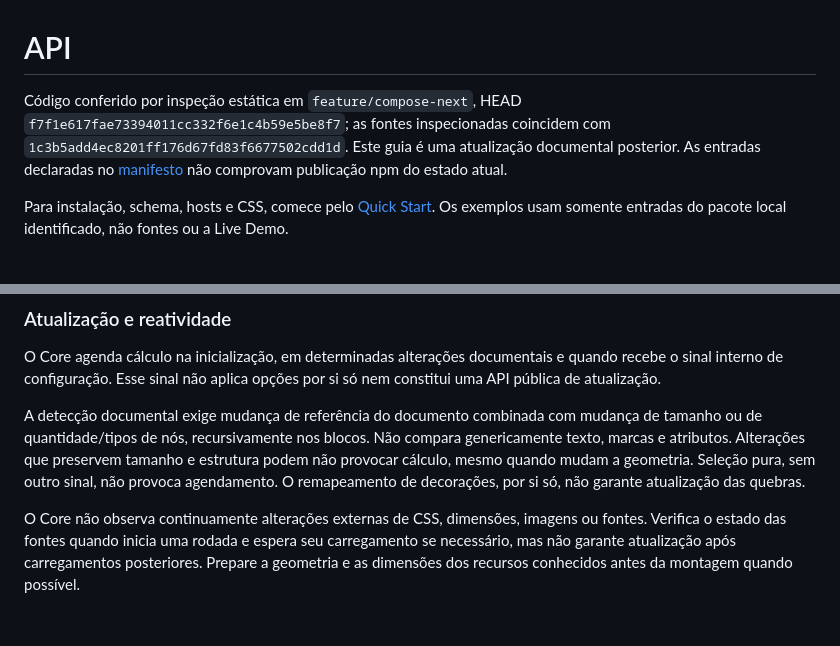
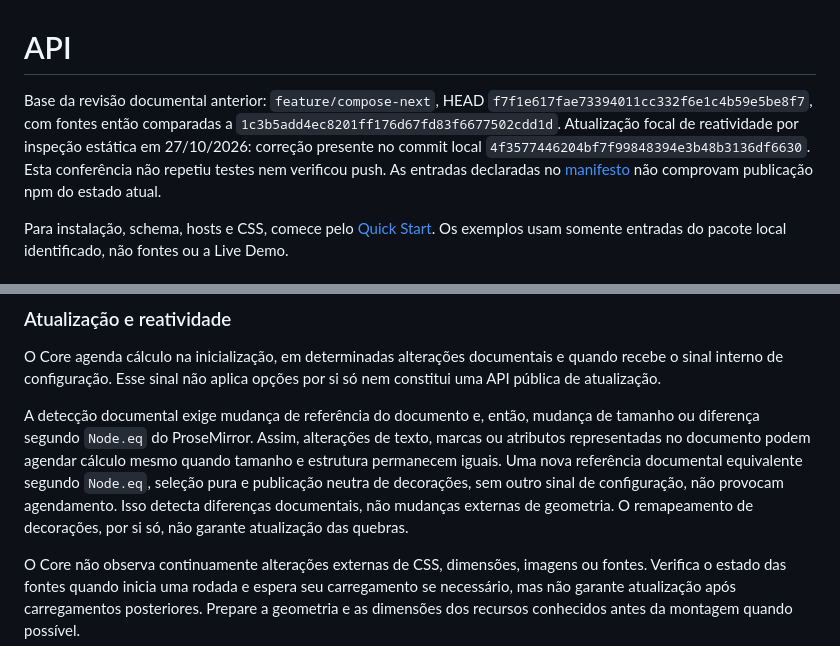
Before and after one commit to JhonnyBCastro/document-editor, a Markdown page: docs/api.md, 2 parts joined by grey strips. Rendered like a GitHub page; blank space fills up the shorter version.

```diff
--- a/docs/api.md
+++ b/docs/api.md
@@ -1,6 +1,6 @@
 # API
 
-Código conferido por inspeção estática em `feature/compose-next`, HEAD `f7f1e617fae73394011cc332f6e1c4b59e5be8f7`; as fontes inspecionadas coincidem com `1c3b5add4ec8201ff176d67fd83f6677502cdd1d`. Este guia é uma atualização documental posterior. As entradas declaradas no [manifesto](../package.json) não comprovam publicação npm do estado atual.
+Base da revisão documental anterior: `feature/compose-next`, HEAD `f7f1e617fae73394011cc332f6e1c4b59e5be8f7`, com fontes então comparadas a `1c3b5add4ec8201ff176d67fd83f6677502cdd1d`. Atualização focal de reatividade por inspeção estática em 27/10/2026: correção presente no commit local `4f3577446204bf7f99848394e3b48b3136df6630`. Esta conferência não repetiu testes nem verificou push. As entradas declaradas no [manifesto](../package.json) não comprovam publicação npm do estado atual.
 
 Para instalação, schema, hosts e CSS, comece pelo [Quick Start](quick-start.md). Os exemplos usam somente entradas do pacote local identificado, não fontes ou a Live Demo.
 
@@ -60,7 +60,7 @@ Outros nós passam pelo caminho linear sem essa medição especializada de linha
 
 O Core agenda cálculo na inicialização, em determinadas alterações documentais e quando recebe o sinal interno de configuração. Esse sinal não aplica opções por si só nem constitui uma API pública de atualização.
 
-A detecção documental exige mudança de referência do documento combinada com mudança de tamanho ou de quantidade/tipos de nós, recursivamente nos blocos. Não compara genericamente texto, marcas e atributos. Alterações que preservem tamanho e estrutura podem não provocar cálculo, mesmo quando mudam a geometria. Seleção pura, sem outro sinal, não provoca agendamento. O remapeamento de decorações, por si só, não garante atualização das quebras.
+A detecção documental exige mudança de referência do documento e, então, mudança de tamanho ou diferença segundo `Node.eq` do ProseMirror. Assim, alterações de texto, marcas ou atributos representadas no documento podem agendar cálculo mesmo quando tamanho e estrutura permanecem iguais. Uma nova referência documental equivalente segundo `Node.eq`, seleção pura e publicação neutra de decorações, sem outro sinal de configuração, não provocam agendamento. Isso detecta diferenças documentais, não mudanças externas de geometria. O remapeamento de decorações, por si só, não garante atualização das quebras.
 
 O Core não observa continuamente alterações externas de CSS, dimensões, imagens ou fontes. Verifica o estado das fontes quando inicia uma rodada e espera seu carregamento se necessário, mas não garante atualização após carregamentos posteriores. Prepare a geometria e as dimensões dos recursos conhecidos antes da montagem quando possível.
 
```
Also changed, not shown: docs/backlog.md (+4 -3 lines).
